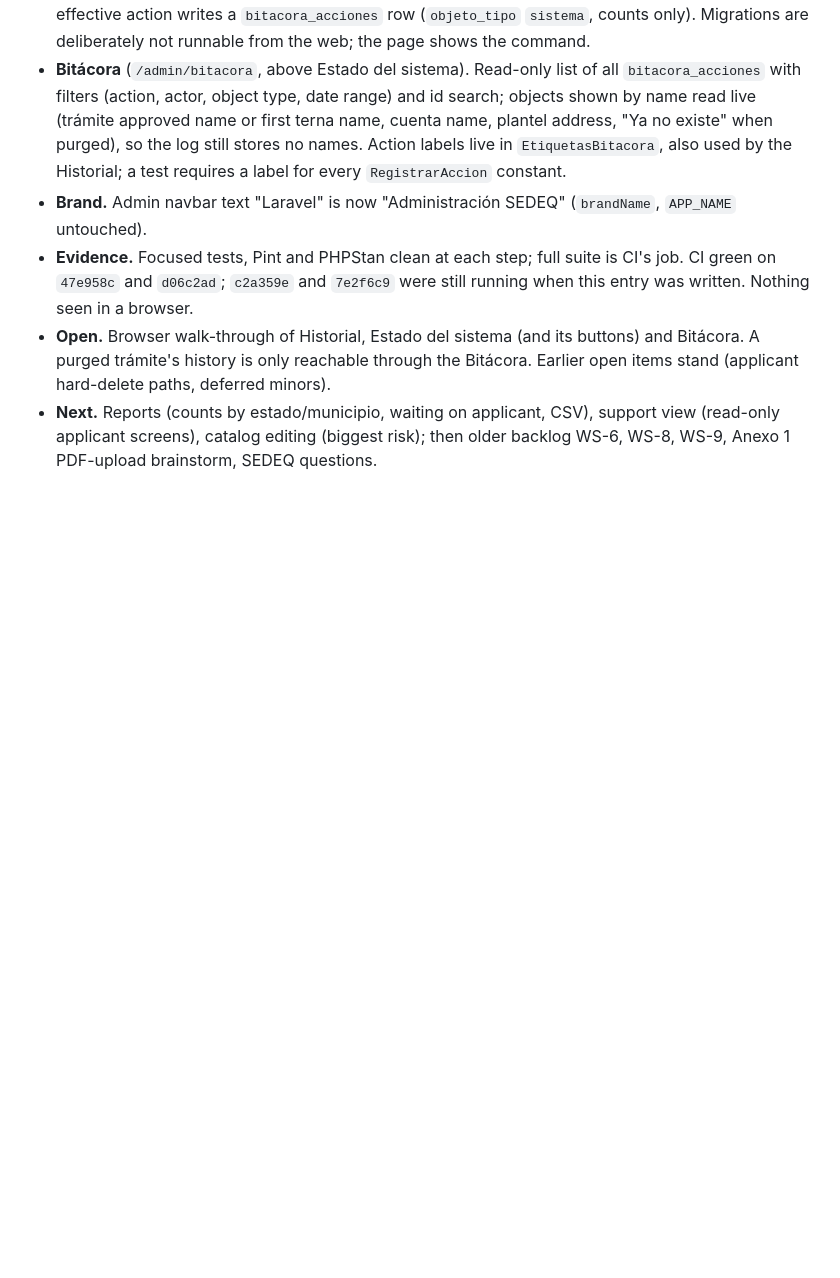
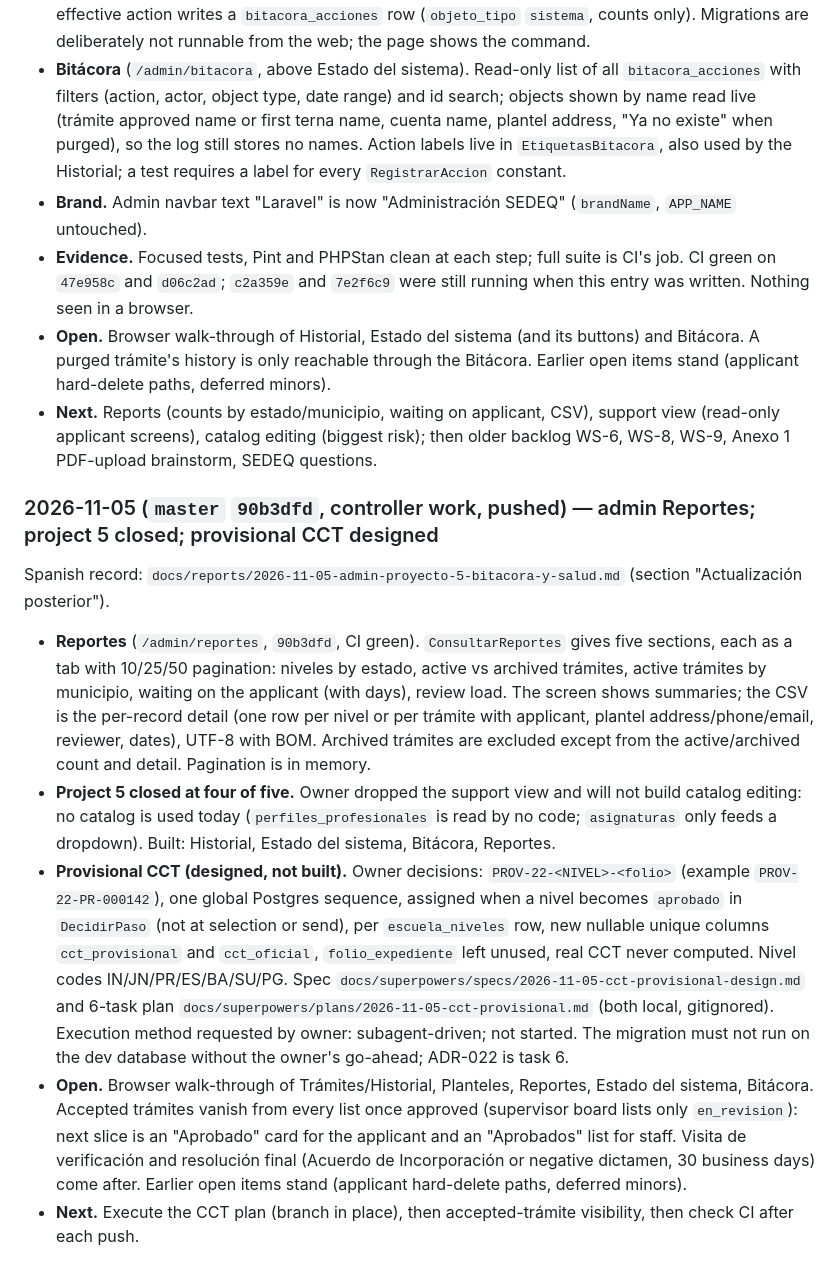
Before and after one commit to EmilianoLedesma/Expendiente_Escuelas, a Markdown page: docs/progress.md, the part around the change. Rendered like a GitHub page; blank space fills up the shorter version.

Commit message:
docs: progress entry for Reportes, project 5 closure and the CCT design

```diff
--- a/docs/progress.md
+++ b/docs/progress.md
@@ -235,3 +235,13 @@ Spanish record: `docs/reports/2026-11-05-admin-proyecto-5-bitacora-y-salud.md`.
 - **Evidence.** Focused tests, Pint and PHPStan clean at each step; full suite is CI's job. CI green on `47e958c` and `d06c2ad`; `c2a359e` and `7e2f6c9` were still running when this entry was written. Nothing seen in a browser.
 - **Open.** Browser walk-through of Historial, Estado del sistema (and its buttons) and Bitácora. A purged trámite's history is only reachable through the Bitácora. Earlier open items stand (applicant hard-delete paths, deferred minors).
 - **Next.** Reports (counts by estado/municipio, waiting on applicant, CSV), support view (read-only applicant screens), catalog editing (biggest risk); then older backlog WS-6, WS-8, WS-9, Anexo 1 PDF-upload brainstorm, SEDEQ questions.
+
+### 2026-11-05 (`master` `90b3dfd`, controller work, pushed) — admin Reportes; project 5 closed; provisional CCT designed
+
+Spanish record: `docs/reports/2026-11-05-admin-proyecto-5-bitacora-y-salud.md` (section "Actualización posterior").
+
+- **Reportes** (`/admin/reportes`, `90b3dfd`, CI green). `ConsultarReportes` gives five sections, each as a tab with 10/25/50 pagination: niveles by estado, active vs archived trámites, active trámites by municipio, waiting on the applicant (with days), review load. The screen shows summaries; the CSV is the per-record detail (one row per nivel or per trámite with applicant, plantel address/phone/email, reviewer, dates), UTF-8 with BOM. Archived trámites are excluded except from the active/archived count and detail. Pagination is in memory.
+- **Project 5 closed at four of five.** Owner dropped the support view and will not build catalog editing: no catalog is used today (`perfiles_profesionales` is read by no code; `asignaturas` only feeds a dropdown). Built: Historial, Estado del sistema, Bitácora, Reportes.
+- **Provisional CCT (designed, not built).** Owner decisions: `PROV-22-<NIVEL>-<folio>` (example `PROV-22-PR-000142`), one global Postgres sequence, assigned when a nivel becomes `aprobado` in `DecidirPaso` (not at selection or send), per `escuela_niveles` row, new nullable unique columns `cct_provisional` and `cct_oficial`, `folio_expediente` left unused, real CCT never computed. Nivel codes IN/JN/PR/ES/BA/SU/PG. Spec `docs/superpowers/specs/2026-11-05-cct-provisional-design.md` and 6-task plan `docs/superpowers/plans/2026-11-05-cct-provisional.md` (both local, gitignored). Execution method requested by owner: subagent-driven; not started. The migration must not run on the dev database without the owner's go-ahead; ADR-022 is task 6.
+- **Open.** Browser walk-through of Trámites/Historial, Planteles, Reportes, Estado del sistema, Bitácora. Accepted trámites vanish from every list once approved (supervisor board lists only `en_revision`): next slice is an "Aprobado" card for the applicant and an "Aprobados" list for staff. Visita de verificación and resolución final (Acuerdo de Incorporación or negative dictamen, 30 business days) come after. Earlier open items stand (applicant hard-delete paths, deferred minors).
+- **Next.** Execute the CCT plan (branch in place), then accepted-trámite visibility, then check CI after each push.
```
Also changed, not shown: docs/reports/2026-11-05-admin-proyecto-5-bitacora-y-salud.md (+5 -0 lines).
